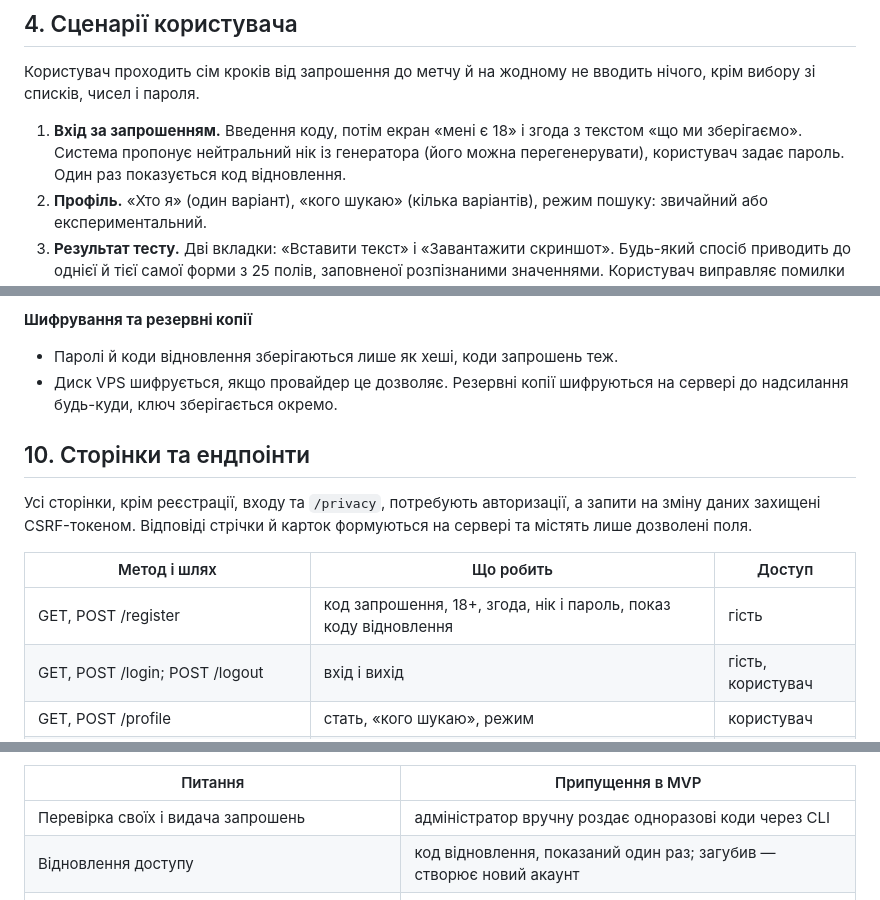
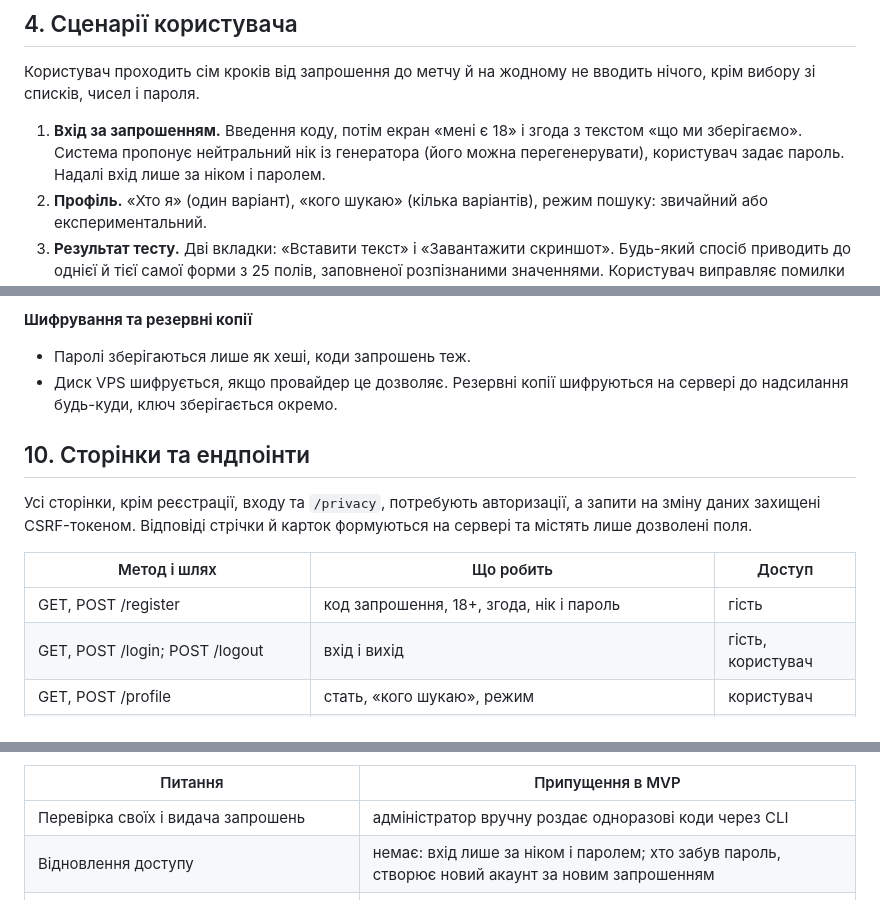
Before and after one commit to EugeneLorividi/OhMyMatch, a Markdown page: docs/SPEC.uk.md, 3 parts joined by grey strips. GitHub-like rendering.

Commit message:
Drop account recovery from spec
Sign-in is nickname and password only; a forgotten password
means a new invite and a new account.

Co-Authored-By: Claude Opus 5.5 <noreply@anthropic.com>

```diff
--- a/docs/SPEC.uk.md
+++ b/docs/SPEC.uk.md
@@ -82,7 +82,7 @@ ohmymatch/
 
 Користувач проходить сім кроків від запрошення до метчу й на жодному не вводить нічого, крім вибору зі списків, чисел і пароля.
 
-1. **Вхід за запрошенням.** Введення коду, потім екран «мені є 18» і згода з текстом «що ми зберігаємо». Система пропонує нейтральний нік із генератора (його можна перегенерувати), користувач задає пароль. Один раз показується код відновлення.
+1. **Вхід за запрошенням.** Введення коду, потім екран «мені є 18» і згода з текстом «що ми зберігаємо». Система пропонує нейтральний нік із генератора (його можна перегенерувати), користувач задає пароль. Надалі вхід лише за ніком і паролем.
 2. **Профіль.** «Хто я» (один варіант), «кого шукаю» (кілька варіантів), режим пошуку: звичайний або експериментальний.
 3. **Результат тесту.** Дві вкладки: «Вставити текст» і «Завантажити скриншот». Будь-який спосіб приводить до однієї й тієї самої форми з 25 полів, заповненої розпізнаними значеннями. Користувач виправляє помилки й підтверджує. Подробиці в розділі 5.
 4. **Список «ні».** Вибір кількох із 25 категорій: чого користувач точно не хоче в партнері.
@@ -259,7 +259,7 @@ score = WEIGHT\_ROLES × role\_fit + WEIGHT\_STYLE × style\_sim; ваги бе
 
 **Шифрування та резервні копії**
 
-- Паролі й коди відновлення зберігаються лише як хеші, коди запрошень теж.
+- Паролі зберігаються лише як хеші, коди запрошень теж.
 - Диск VPS шифрується, якщо провайдер це дозволяє. Резервні копії шифруються на сервері до надсилання будь-куди, ключ зберігається окремо.
 
 ## 10. Сторінки та ендпоінти
@@ -268,7 +268,7 @@ score = WEIGHT\_ROLES × role\_fit + WEIGHT\_STYLE × style\_sim; ваги бе
 
 | Метод і шлях | Що робить | Доступ |
 | --- | --- | --- |
-| GET, POST /register | код запрошення, 18+, згода, нік і пароль, показ коду відновлення | гість |
+| GET, POST /register | код запрошення, 18+, згода, нік і пароль | гість |
 | GET, POST /login; POST /logout | вхід і вихід | гість, користувач |
 | GET, POST /profile | стать, «кого шукаю», режим | користувач |
 | GET /result | сторінка введення результату з двома вкладками | користувач |
@@ -331,7 +331,7 @@ score = WEIGHT\_ROLES × role\_fit + WEIGHT\_STYLE × style\_sim; ваги бе
 | Питання | Припущення в MVP |
 | --- | --- |
 | Перевірка своїх і видача запрошень | адміністратор вручну роздає одноразові коди через CLI |
-| Відновлення доступу | код відновлення, показаний один раз; загубив — створює новий акаунт |
+| Відновлення доступу | немає: вхід лише за ніком і паролем; хто забув пароль, створює новий акаунт за новим запрошенням |
 | Чи потрібен фільтр за містом або регіоном | у MVP немає, гео в схемі відсутнє |
 | Точність порогів і ваг | стартові значення з розділу 7, підкручуємо після перших користувачів |
 | Зміна списку категорій на bdsmtest.org | розбір падає зі зрозумілою помилкою, список виправляється в `categories.py` |
```
